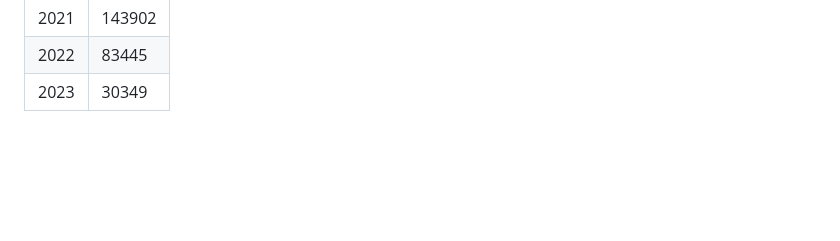
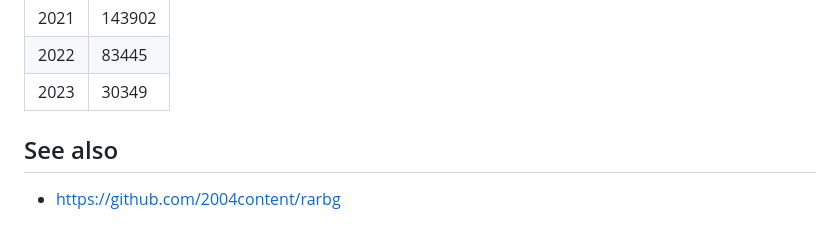
Before and after one commit to gugu-hw/rarbg-db-dumps, a Markdown page: README.md, the part around the change. Drawn GitHub-style; blank space fills up the shorter version.

Commit message:
README: Added 2004Content/rarbg.

```diff
--- a/README.md
+++ b/README.md
@@ -139,3 +139,7 @@ Record distribution:
 | 2021 | 143902 |
 | 2022 |  83445 |
 | 2023 |  30349 |
+
+## See also
+
+* https://github.com/2004content/rarbg
```
